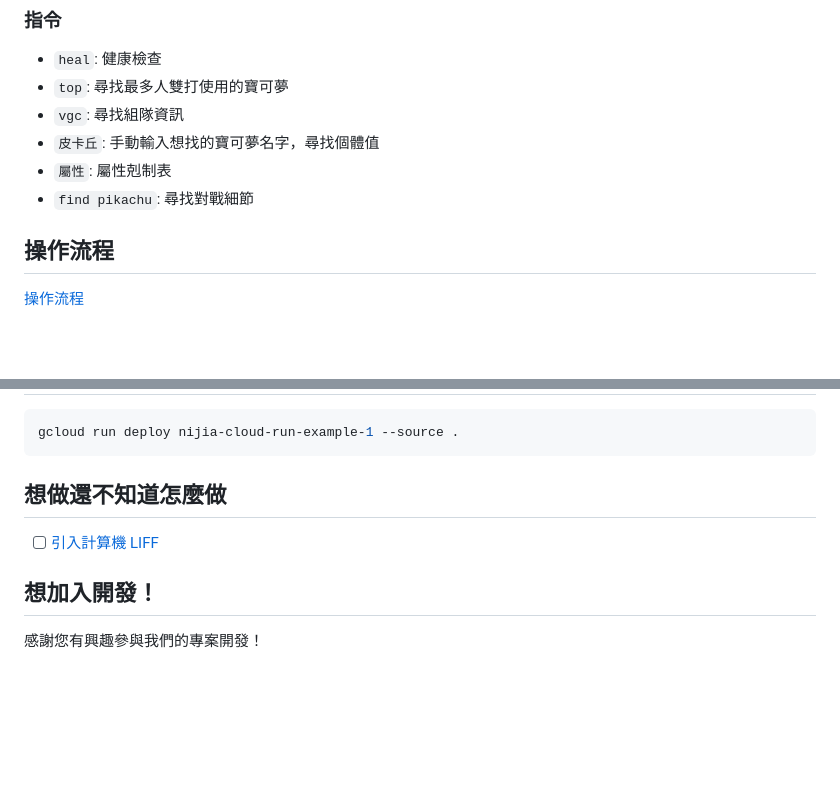
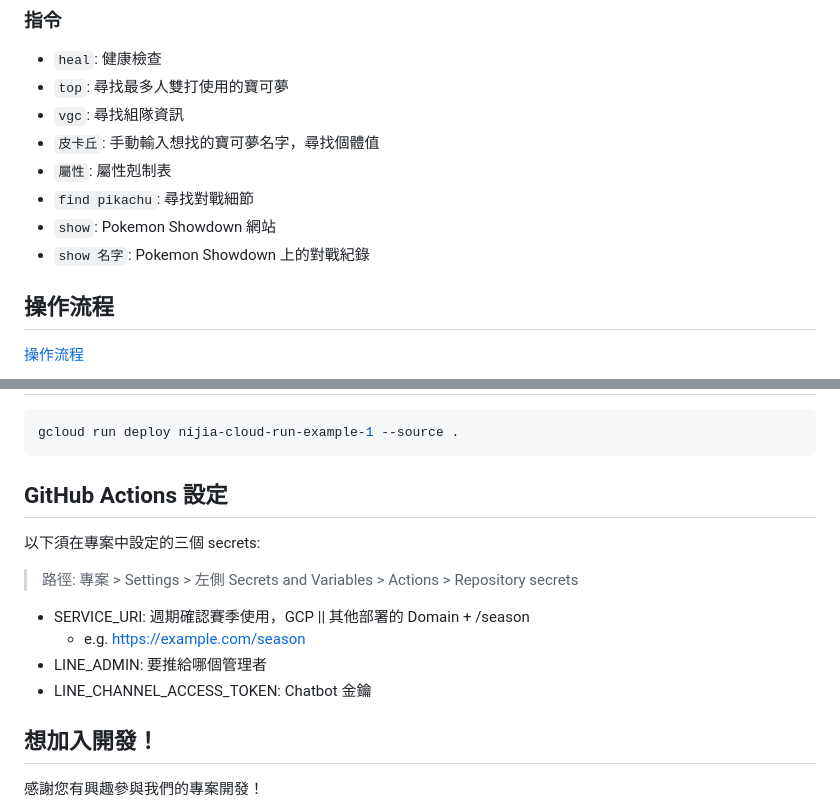
Before and after one commit to louis70109/find-your-pokemon, a Markdown page: README.md, 2 parts joined by grey strips. GitHub-like rendering; blank space fills up the shorter version.

Commit message:
📝 add github actions setting step

````diff
--- a/README.md
+++ b/README.md
@@ -23,6 +23,8 @@
 - `皮卡丘`: 手動輸入想找的寶可夢名字，尋找個體值
 - `屬性`: 屬性剋制表
 - `find pikachu`: 尋找對戰細節
+- `show`: Pokemon Showdown 網站
+- `show 名字`: Pokemon Showdown 上的對戰紀錄
 
 ## 操作流程
 
@@ -80,9 +82,16 @@ curl http://localhost:5000/
 gcloud run deploy nijia-cloud-run-example-1 --source .
 ```
 
-## 想做還不知道怎麼做
+## GitHub Actions 設定
 
-- [ ] [引入計算機 LIFF](https://github.com/smogon/damage-calc)
+以下須在專案中設定的三個 secrets:
+
+> 路徑: 專案 > Settings > 左側 Secrets and Variables > Actions > Repository secrets
+
+- SERVICE_URI: 週期確認賽季使用，GCP || 其他部署的 Domain + /season
+  - e.g. https://example.com/season
+- LINE_ADMIN: 要推給哪個管理者
+- LINE_CHANNEL_ACCESS_TOKEN: Chatbot 金鑰
 
 ## 想加入開發！
 
````
